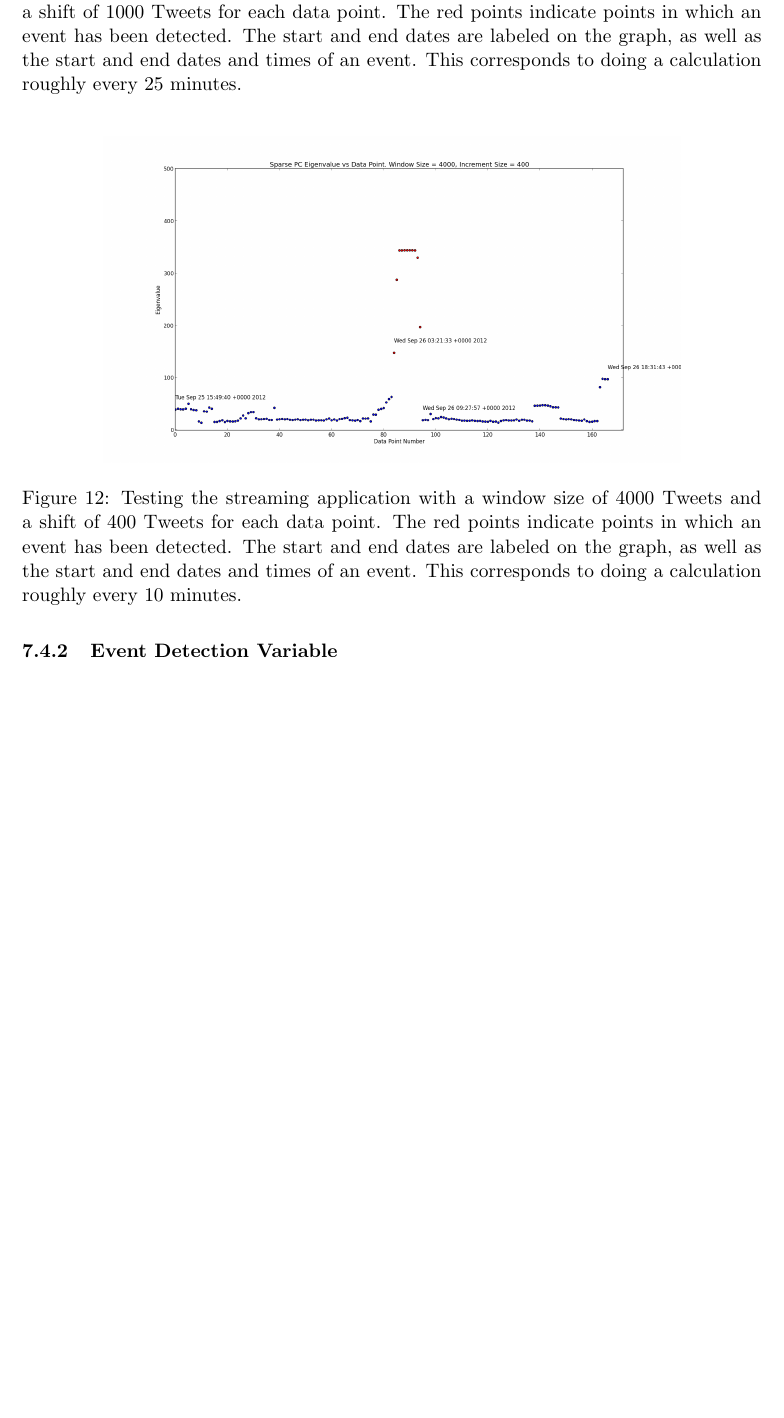
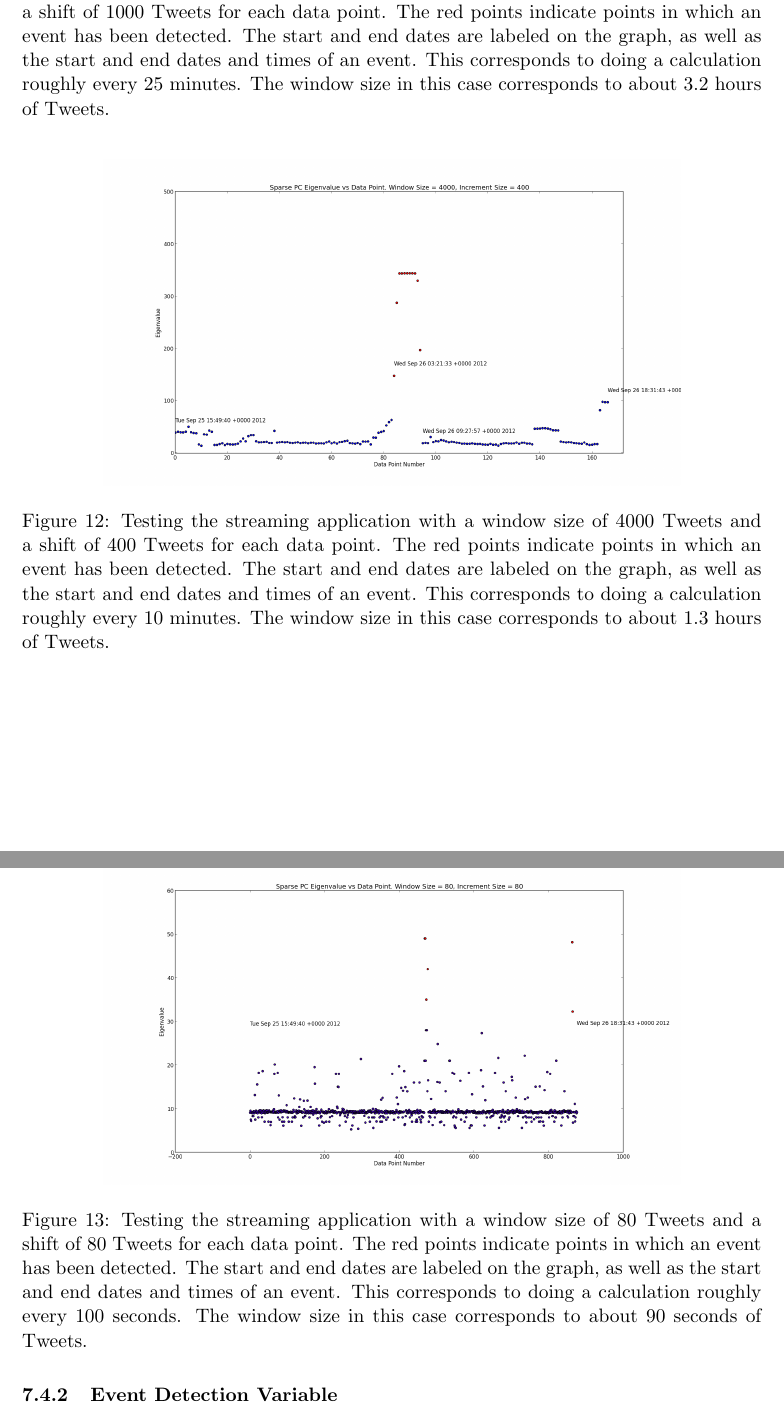
Before and after one commit to theopavlakou/twitteranalysis, a LaTeX document (report/InterimReport.tex): part of page 41 of 57 before the commit and two parts of pages 41 and 42 of 57 after it, the two joined at a grey line, cut so that both start at the same text, the shorter picture padded with empty space. Compiled offline with pdfLaTeX.

Commit message:
Adds some parts on Time per Calculation

```diff
--- a/report/InterimReport.tex
+++ b/report/InterimReport.tex
@@ -1368,15 +1368,23 @@ As it can be seen, varying the window size has a very significant effect on the
 \begin{figure}[H]
 \centering
 \includegraphics[scale=0.25]{Testing_Streaming_App_10000_1000.png}
-\caption{Testing the streaming application with a window size of 10000 Tweets and a shift of 1000 Tweets for each data point. The red points indicate points in which an event has been detected. The start and end dates are labeled on the graph, as well as the start and end dates and times of an event. This corresponds to doing a calculation roughly every  25 minutes.}
+\caption{Testing the streaming application with a window size of 10000 Tweets and a shift of 1000 Tweets for each data point. The red points indicate points in which an event has been detected. The start and end dates are labeled on the graph, as well as the start and end dates and times of an event. This corresponds to doing a calculation roughly every  25 minutes. The window size in this case corresponds to about 3.2 hours of Tweets.}
 \label{testing_app_10000}
 \end{figure}
 
 \begin{figure}[H]
 \centering
 \includegraphics[scale=0.25]{Testing_Streaming_App_4000_400.png}
-\caption{Testing the streaming application with a window size of 4000 Tweets and a shift of 400 Tweets for each data point. The red points indicate points in which an event has been detected. The start and end dates are labeled on the graph, as well as the start and end dates and times of an event. This corresponds to doing a calculation roughly every  10 minutes.}
+\caption{Testing the streaming application with a window size of 4000 Tweets and a shift of 400 Tweets for each data point. The red points indicate points in which an event has been detected. The start and end dates are labeled on the graph, as well as the start and end dates and times of an event. This corresponds to doing a calculation roughly every  10 minutes. The window size in this case corresponds to about 1.3 hours of Tweets.}
 \label{testing_app_4000}
+\end{figure}
+
+
+\begin{figure}[H]
+\centering
+\includegraphics[scale=0.25]{Testing_Streaming_App_80_80.png}
+\caption{Testing the streaming application with a window size of 80 Tweets and a shift of 80 Tweets for each data point. The red points indicate points in which an event has been detected. The start and end dates are labeled on the graph, as well as the start and end dates and times of an event. This corresponds to doing a calculation roughly every  100 seconds. The window size in this case corresponds to about 90 seconds of Tweets.}
+\label{testing_app_80}
 \end{figure}
 
 \subsubsection{Event Detection Variable}
```
Also changed, not shown: report/Testing_Streaming_App_80_80.png (added), report/InterimReport.tex (16 more changed lines).
